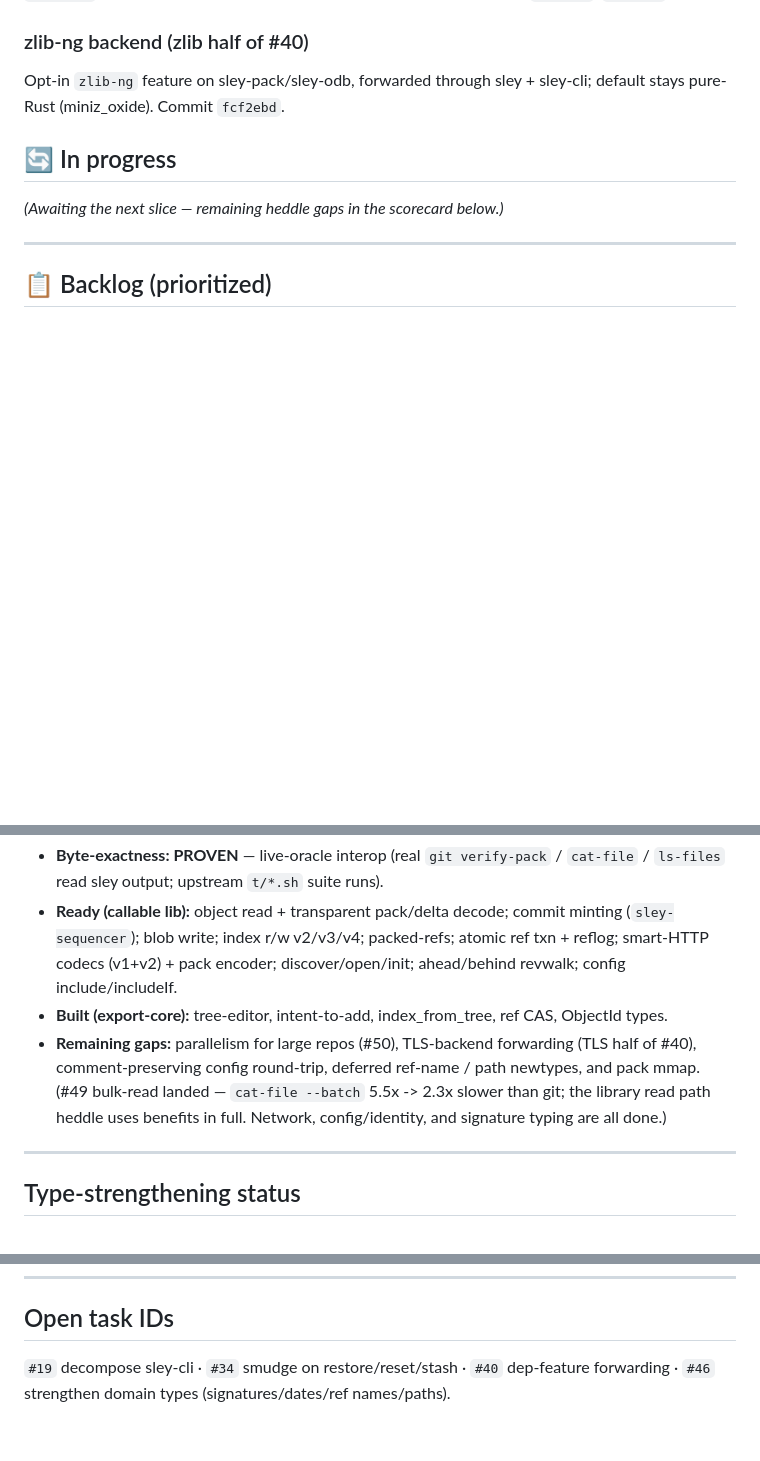
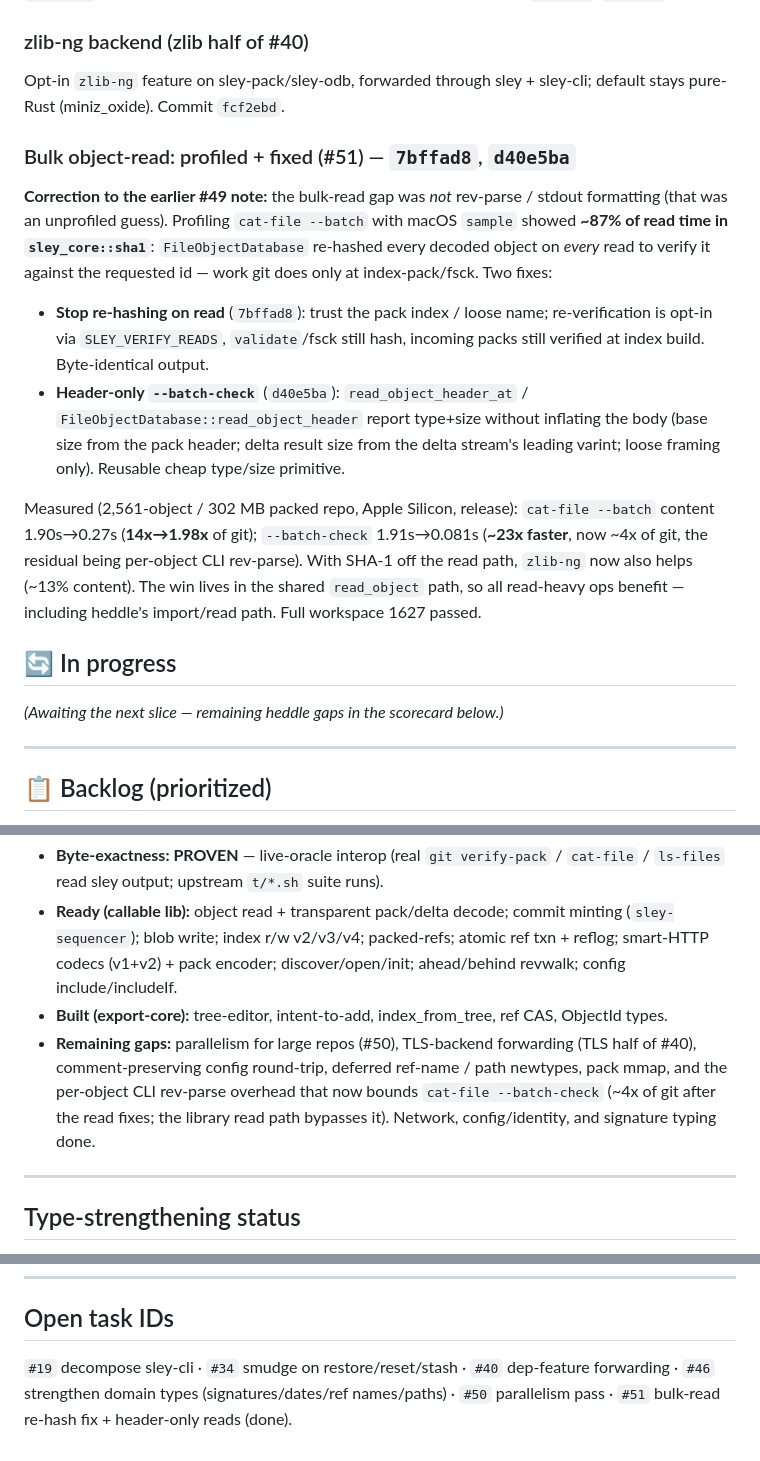
Before and after one commit to HeddleCo/sley, a Markdown page: TRACKER.md, 3 parts joined by grey strips. GitHub-like rendering; blank space fills up the shorter version.

Commit message:
docs(tracker): correct the #49 bulk-read note; record profiled #51 fixes
The prior note attributed the bulk-read gap to rev-parse/stdout (an unprofiled
guess). Profiling showed ~87% was a redundant per-read SHA-1 re-verification;
record the real cause, both fixes (7bffad8, d40e5ba), and the measured results.

Co-Authored-By: Claude Opus 4.8 (1M context) <noreply@anthropic.com>

```diff
--- a/TRACKER.md
+++ b/TRACKER.md
@@ -63,6 +63,28 @@ big slice of decomposition #19. Commits `a5e0d94`..`6c2f9f2`.
 Opt-in `zlib-ng` feature on sley-pack/sley-odb, forwarded through sley + sley-cli;
 default stays pure-Rust (miniz_oxide). Commit `fcf2ebd`.
 
+### Bulk object-read: profiled + fixed (#51) — `7bffad8`, `d40e5ba`
+**Correction to the earlier #49 note:** the bulk-read gap was *not* rev-parse /
+stdout formatting (that was an unprofiled guess). Profiling `cat-file --batch`
+with macOS `sample` showed **~87% of read time in `sley_core::sha1`**:
+`FileObjectDatabase` re-hashed every decoded object on *every* read to verify it
+against the requested id — work git does only at index-pack/fsck. Two fixes:
+
+- **Stop re-hashing on read** (`7bffad8`): trust the pack index / loose name;
+  re-verification is opt-in via `SLEY_VERIFY_READS`, `validate`/fsck still hash,
+  incoming packs still verified at index build. Byte-identical output.
+- **Header-only `--batch-check`** (`d40e5ba`): `read_object_header_at` /
+  `FileObjectDatabase::read_object_header` report type+size without inflating the
+  body (base size from the pack header; delta result size from the delta stream's
+  leading varint; loose framing only). Reusable cheap type/size primitive.
+
+Measured (2,561-object / 302 MB packed repo, Apple Silicon, release):
+`cat-file --batch` content 1.90s→0.27s (**14x→1.98x** of git); `--batch-check`
+1.91s→0.081s (**~23x faster**, now ~4x of git, the residual being per-object CLI
+rev-parse). With SHA-1 off the read path, `zlib-ng` now also helps (~13% content).
+The win lives in the shared `read_object` path, so all read-heavy ops benefit —
+including heddle's import/read path. Full workspace 1627 passed.
+
 ## 🔄 In progress
 
 _(Awaiting the next slice — remaining heddle gaps in the scorecard below.)_
@@ -105,9 +127,9 @@ _(Awaiting the next slice — remaining heddle gaps in the scorecard below.)_
   ObjectId types.
 - **Remaining gaps:** parallelism for large repos (#50), TLS-backend forwarding
   (TLS half of #40), comment-preserving config round-trip, deferred ref-name /
-  path newtypes, and pack mmap. (#49 bulk-read landed — `cat-file --batch` 5.5x
-  -> 2.3x slower than git; the library read path heddle uses benefits in full.
-  Network, config/identity, and signature typing are all done.)
+  path newtypes, pack mmap, and the per-object CLI rev-parse overhead that now
+  bounds `cat-file --batch-check` (~4x of git after the read fixes; the library
+  read path bypasses it). Network, config/identity, and signature typing done.
 
 ---
 
@@ -127,4 +149,5 @@ _(Awaiting the next slice — remaining heddle gaps in the scorecard below.)_
 ## Open task IDs
 
 `#19` decompose sley-cli · `#34` smudge on restore/reset/stash · `#40` dep-feature
-forwarding · `#46` strengthen domain types (signatures/dates/ref names/paths).
+forwarding · `#46` strengthen domain types (signatures/dates/ref names/paths) ·
+`#50` parallelism pass · `#51` bulk-read re-hash fix + header-only reads (done).
```
Also changed, not shown: other parts of TRACKER.md (+1 -1 lines).
